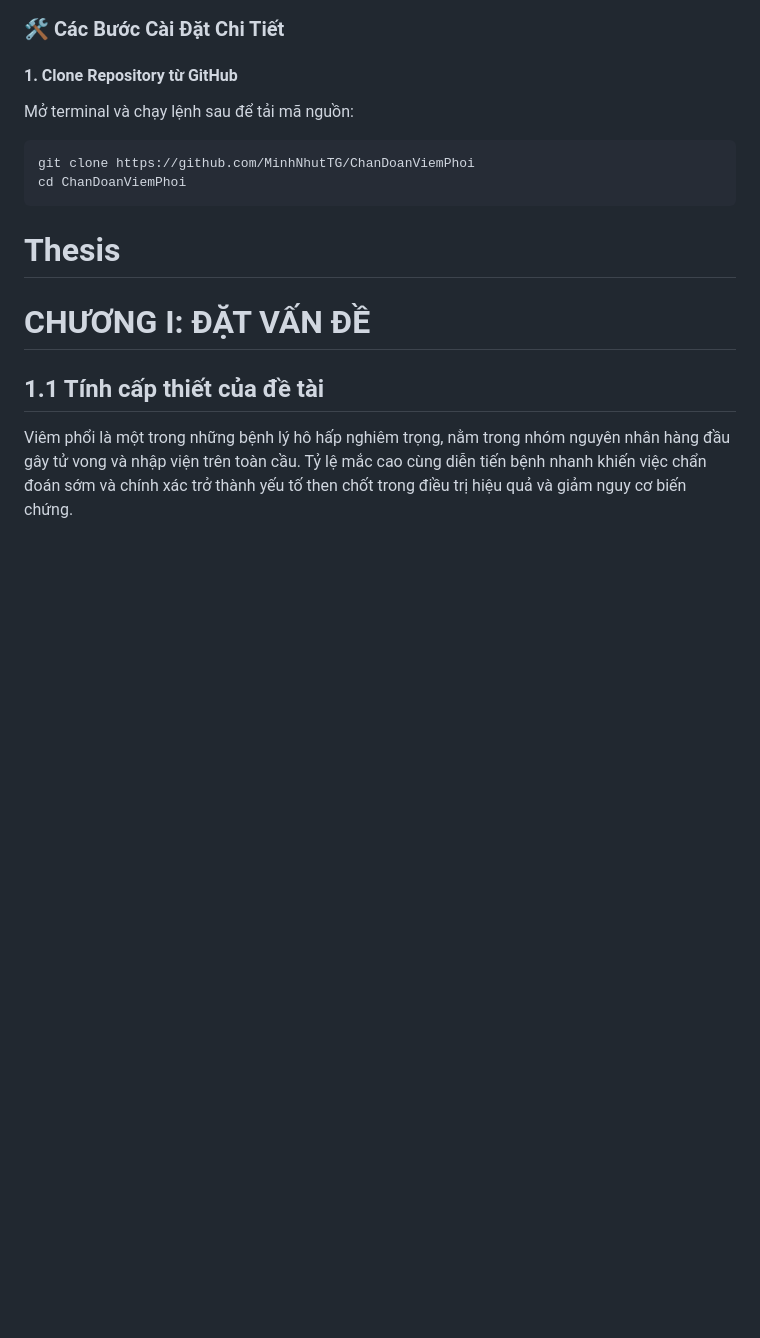
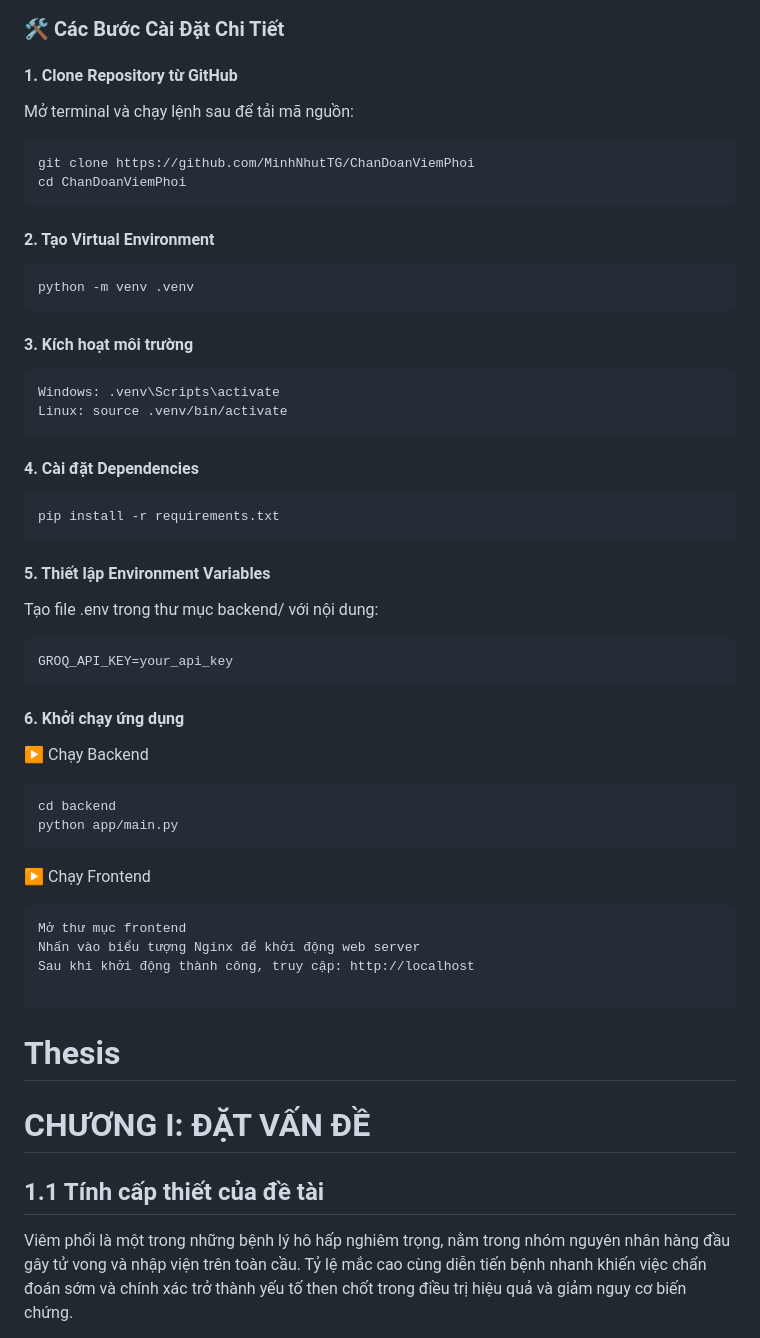
Before and after one commit to MinhNhutTG/ChanDoanViemPhoi, a Markdown page: README.md, the part around the change. Drawn GitHub-style; blank space fills up the shorter version.

````diff
--- a/README.md
+++ b/README.md
@@ -84,7 +84,37 @@ Mở terminal và chạy lệnh sau để tải mã nguồn:
 git clone https://github.com/MinhNhutTG/ChanDoanViemPhoi
 cd ChanDoanViemPhoi
 ```
+#### 2. Tạo Virtual Environment
+```bash
+python -m venv .venv
+```
+#### 3. Kích hoạt môi trường
+```bash
+Windows: .venv\Scripts\activate
+Linux: source .venv/bin/activate
+```
+#### 4. Cài đặt Dependencies
+```bash
+pip install -r requirements.txt
+```
+#### 5. Thiết lập Environment Variables
+Tạo file .env trong thư mục backend/ với nội dung:
+```bash
+GROQ_API_KEY=your_api_key
+```
+#### 6. Khởi chạy ứng dụng
+▶️ Chạy Backend
+```bash
+cd backend
+python app/main.py
+```
+▶️ Chạy Frontend
+```bash
+Mở thư mục frontend
+Nhấn vào biểu tượng Nginx để khởi động web server
+Sau khi khởi động thành công, truy cập: http://localhost
 
+```
 # Thesis
 # CHƯƠNG I: ĐẶT VẤN ĐỀ
 ## 1.1 Tính cấp thiết của đề tài
````
